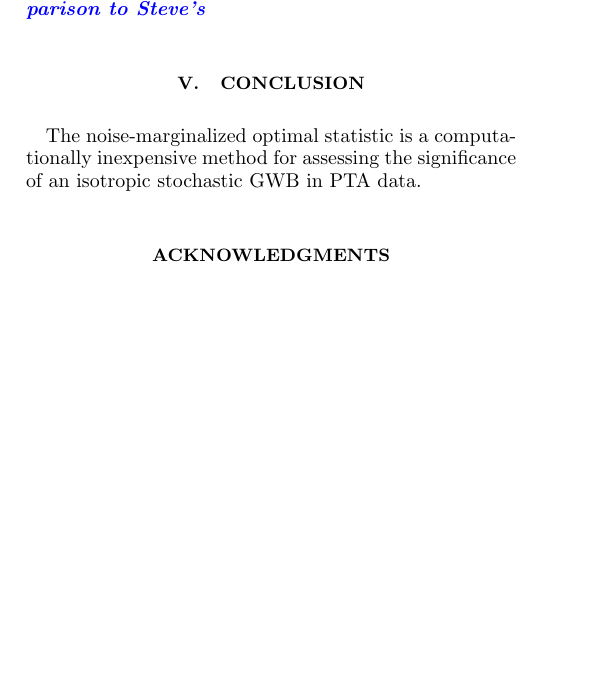
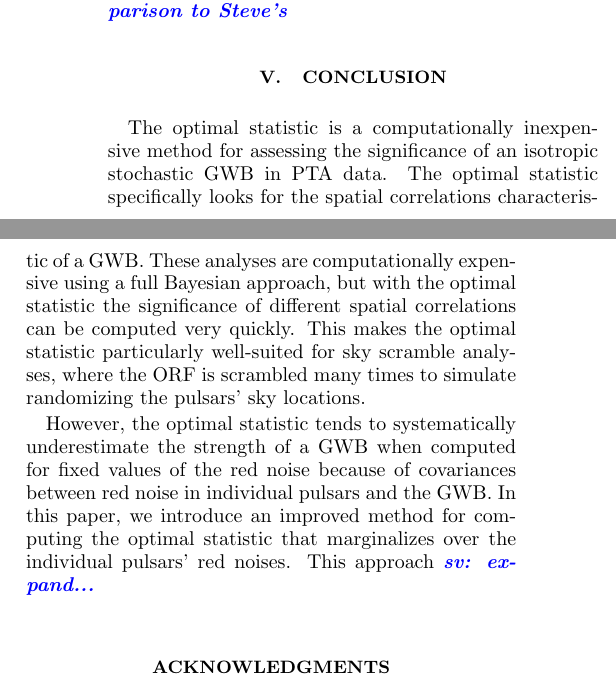
Before and after one commit to kristina-islo/OS-tests-analysis, a LaTeX paper (manuscript/manuscript.tex): part of one column of page 4 of 4 before the commit and two parts of the columns of page 4 of 4 after it, the two joined at a grey line, cut so that both start at the same text, the shorter picture padded with empty space. Compiled offline with pdfLaTeX.

Commit message:
added to conclusions section

```diff
--- a/manuscript/manuscript.tex
+++ b/manuscript/manuscript.tex
@@ -440,9 +440,21 @@ the frequentist and Bayesian detection techniques.
 \section{Conclusion}
 \label{sec:conclusion}
 
-The noise-marginalized optimal statistic is a computationally inexpensive
-method for assessing the significance of an isotropic stochastic GWB in
-PTA data.
+The optimal statistic is a computationally inexpensive
+method for assessing the significance of an isotropic stochastic GWB in PTA data.
+The optimal statistic specifically looks for the spatial correlations characteristic
+of a GWB. These analyses are computationally expensive using a full Bayesian approach,
+but with the optimal statistic the significance of different spatial correlations
+can be computed very quickly.
+This makes the optimal statistic particularly well-suited for sky scramble analyses,
+where the ORF is scrambled many times to simulate randomizing the pulsars' sky locations.
+
+However, the optimal statistic tends to systematically underestimate the strength of a GWB
+when computed for fixed values of the red noise because of
+covariances between red noise in individual pulsars and the GWB.
+In this paper, we introduce an improved method for computing the optimal statistic
+that marginalizes over the individual pulsars' red noises.
+This approach \sv{expand...}
 
 
 \acknowledgments
```
Also changed, not shown: manuscript/manuscript.tex (4 more changed lines).
